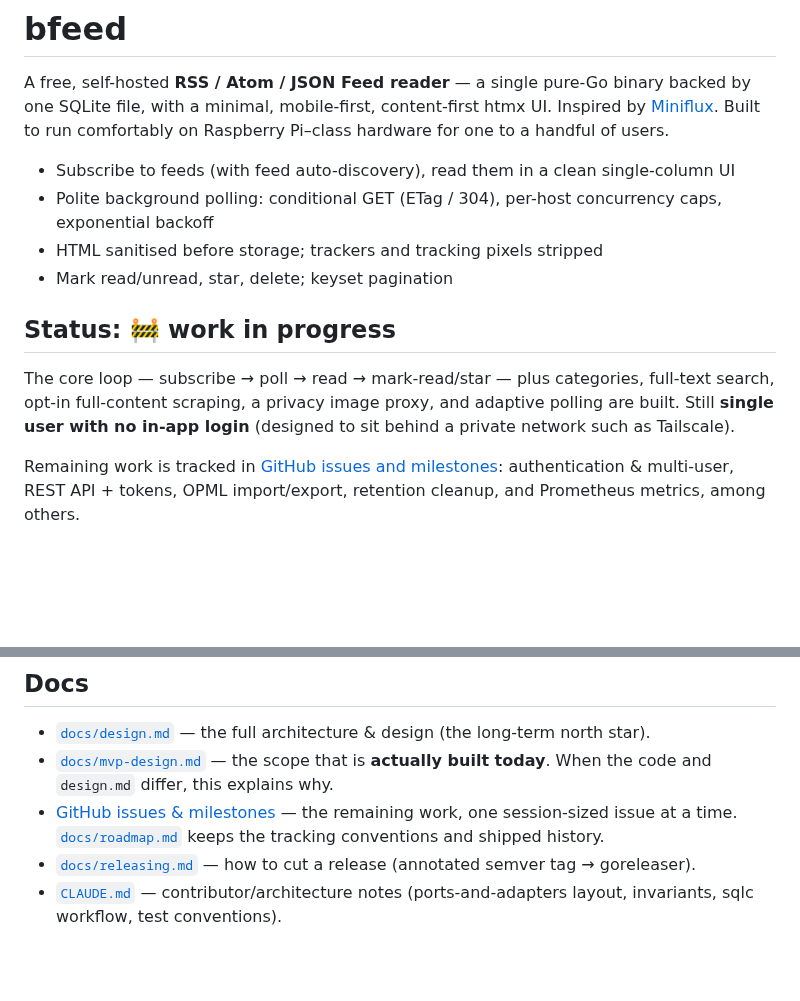
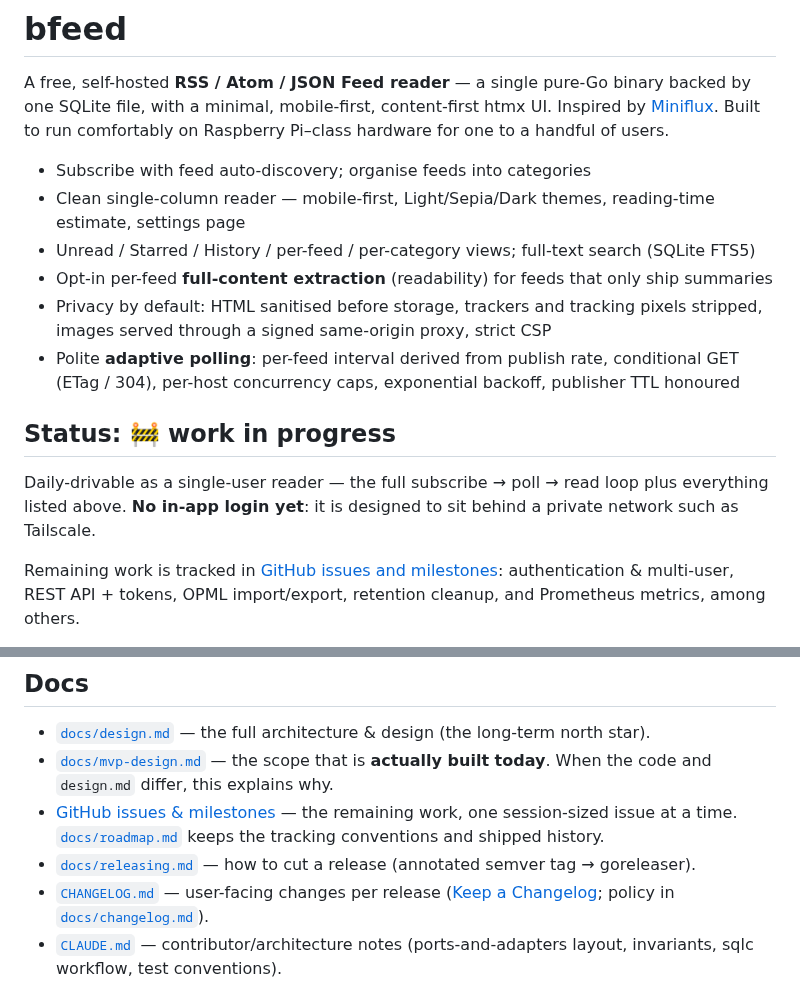
Before and after one commit to bcrisp4/bfeed, a Markdown page: README.md, 2 parts joined by grey strips. Rendered like a GitHub page; blank space fills up the shorter version.

Commit message:
docs(readme): refresh feature list + status to current reality
Feature bullets described the MVP subset (no categories, search,
scraping, proxy, themes); status framing predated shipped iterations.

Co-Authored-By: Claude Fable 5 <noreply@anthropic.com>

```diff
--- a/README.md
+++ b/README.md
@@ -2,14 +2,16 @@
 
 A free, self-hosted **RSS / Atom / JSON Feed reader** — a single pure-Go binary backed by one SQLite file, with a minimal, mobile-first, content-first htmx UI. Inspired by [Miniflux](https://miniflux.app/). Built to run comfortably on Raspberry Pi–class hardware for one to a handful of users.
 
-- Subscribe to feeds (with feed auto-discovery), read them in a clean single-column UI
-- Polite background polling: conditional GET (ETag / 304), per-host concurrency caps, exponential backoff
-- HTML sanitised before storage; trackers and tracking pixels stripped
-- Mark read/unread, star, delete; keyset pagination
+- Subscribe with feed auto-discovery; organise feeds into categories
+- Clean single-column reader — mobile-first, Light/Sepia/Dark themes, reading-time estimate, settings page
+- Unread / Starred / History / per-feed / per-category views; full-text search (SQLite FTS5)
+- Opt-in per-feed **full-content extraction** (readability) for feeds that only ship summaries
+- Privacy by default: HTML sanitised before storage, trackers and tracking pixels stripped, images served through a signed same-origin proxy, strict CSP
+- Polite **adaptive polling**: per-feed interval derived from publish rate, conditional GET (ETag / 304), per-host concurrency caps, exponential backoff, publisher TTL honoured
 
 ## Status: 🚧 work in progress
 
-The core loop — subscribe → poll → read → mark-read/star — plus categories, full-text search, opt-in full-content scraping, a privacy image proxy, and adaptive polling are built. Still **single user with no in-app login** (designed to sit behind a private network such as Tailscale).
+Daily-drivable as a single-user reader — the full subscribe → poll → read loop plus everything listed above. **No in-app login yet**: it is designed to sit behind a private network such as Tailscale.
 
 Remaining work is tracked in [GitHub issues and milestones](https://github.com/bcrisp4/bfeed/milestones): authentication & multi-user, REST API + tokens, OPML import/export, retention cleanup, and Prometheus metrics, among others.
 
@@ -21,6 +23,7 @@ License: [Apache-2.0](LICENSE).
 - [`docs/mvp-design.md`](docs/mvp-design.md) — the scope that is **actually built today**. When the code and `design.md` differ, this explains why.
 - [GitHub issues & milestones](https://github.com/bcrisp4/bfeed/milestones) — the remaining work, one session-sized issue at a time. [`docs/roadmap.md`](docs/roadmap.md) keeps the tracking conventions and shipped history.
 - [`docs/releasing.md`](docs/releasing.md) — how to cut a release (annotated semver tag → goreleaser).
+- [`CHANGELOG.md`](CHANGELOG.md) — user-facing changes per release ([Keep a Changelog](https://keepachangelog.com/en/1.1.0/); policy in [`docs/changelog.md`](docs/changelog.md)).
 - [`CLAUDE.md`](CLAUDE.md) — contributor/architecture notes (ports-and-adapters layout, invariants, sqlc workflow, test conventions).
 
 ## Build, test, run
```
